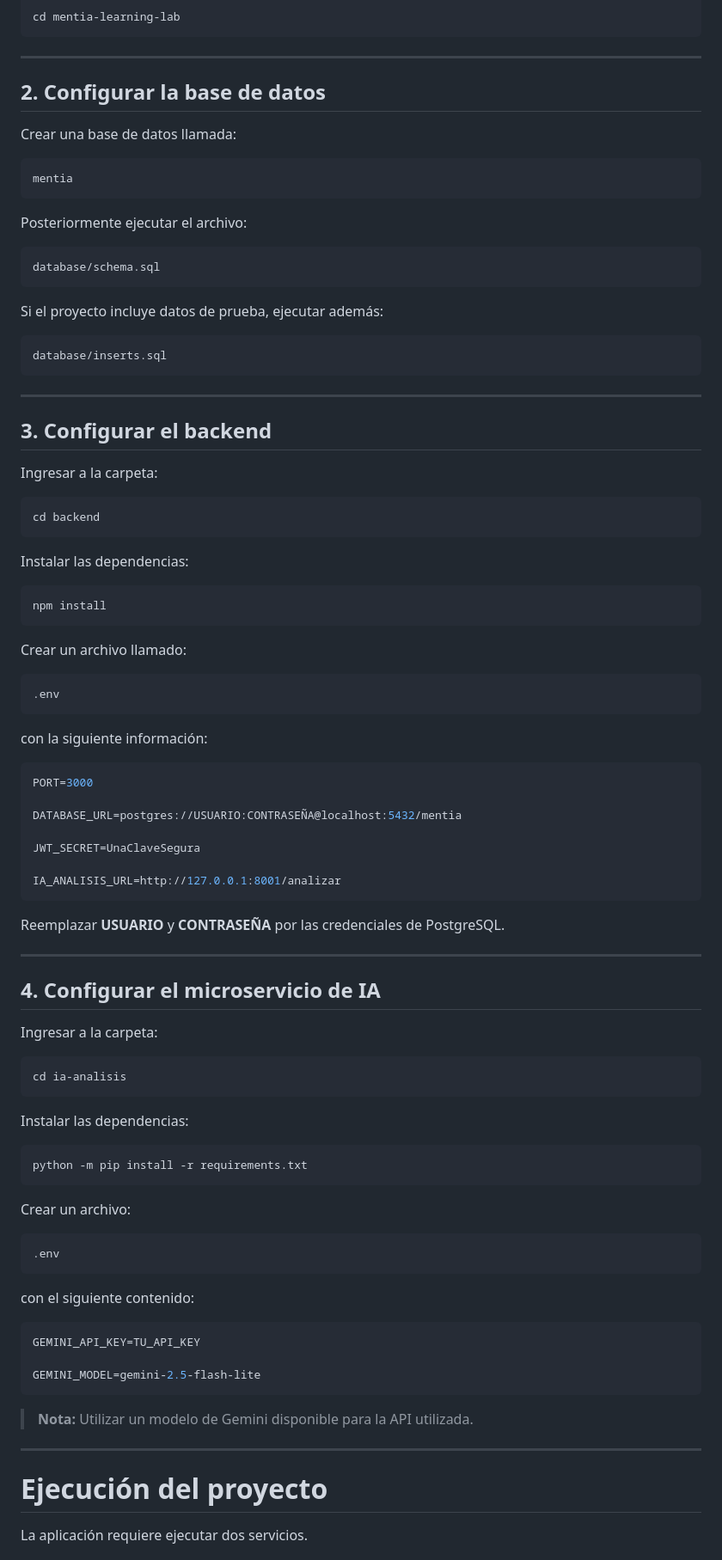
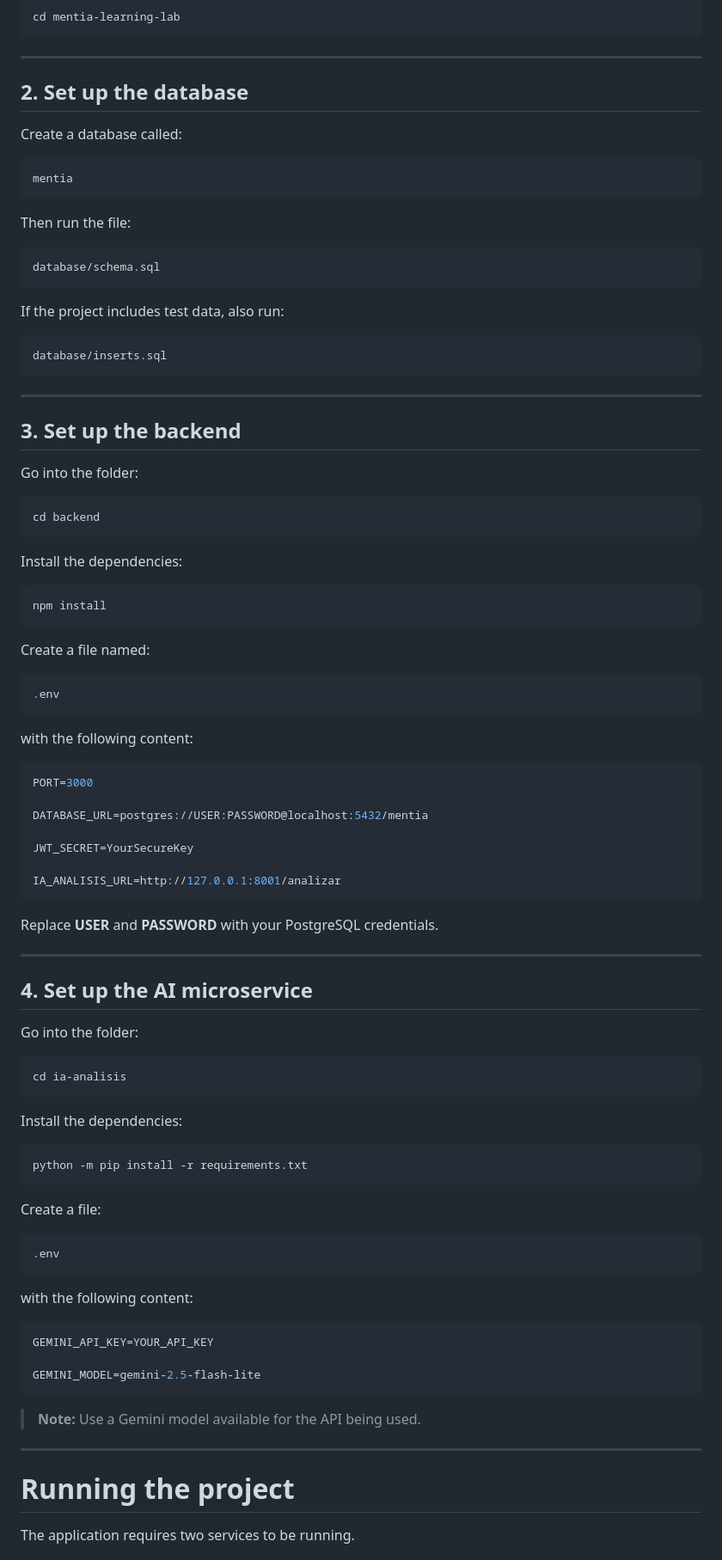
Before and after one commit to 4ndr3s-00/mentia-learning-lab, a Markdown page: README.md, the part around one of its changes. Shown at 86% size. Drawn GitHub-style.

````diff
--- a/README.md
+++ b/README.md
@@ -106,21 +106,21 @@ cd mentia-learning-lab
 
 ---
 
-## 2. Configurar la base de datos
+## 2. Set up the database
 
-Crear una base de datos llamada:
+Create a database called:
 
 ```text
 mentia
 ```
 
-Posteriormente ejecutar el archivo:
+Then run the file:
 
 ```text
 database/schema.sql
 ```
 
-Si el proyecto incluye datos de prueba, ejecutar además:
+If the project includes test data, also run:
 
 ```text
 database/inserts.sql
@@ -128,75 +128,75 @@ database/inserts.sql
 
 ---
 
-## 3. Configurar el backend
+## 3. Set up the backend
 
-Ingresar a la carpeta:
+Go into the folder:
 
 ```bash
 cd backend
 ```
 
-Instalar las dependencias:
+Install the dependencies:
 
 ```bash
 npm install
 ```
 
-Crear un archivo llamado:
+Create a file named:
 
 ```text
 .env
 ```
 
-con la siguiente información:
+with the following content:
 
 ```env
 PORT=3000
 
-DATABASE_URL=postgres://USUARIO:CONTRASEÑA@localhost:5432/mentia
+DATABASE_URL=postgres://USER:PASSWORD@localhost:5432/mentia
 
-JWT_SECRET=UnaClaveSegura
+JWT_SECRET=YourSecureKey
 
 IA_ANALISIS_URL=http://127.0.0.1:8001/analizar
 ```
 
-Reemplazar **USUARIO** y **CONTRASEÑA** por las credenciales de PostgreSQL.
+Replace **USER** and **PASSWORD** with your PostgreSQL credentials.
 
 ---
 
-## 4. Configurar el microservicio de IA
+## 4. Set up the AI microservice
 
-Ingresar a la carpeta:
+Go into the folder:
 
 ```bash
 cd ia-analisis
 ```
 
-Instalar las dependencias:
+Install the dependencies:
 
 ```bash
 python -m pip install -r requirements.txt
 ```
 
-Crear un archivo:
+Create a file:
 
 ```text
 .env
 ```
 
-con el siguiente contenido:
+with the following content:
 
 ```env
-GEMINI_API_KEY=TU_API_KEY
+GEMINI_API_KEY=YOUR_API_KEY
 
 GEMINI_MODEL=gemini-2.5-flash-lite
 ```
 
-> **Nota:** Utilizar un modelo de Gemini disponible para la API utilizada.
+> **Note:** Use a Gemini model available for the API being used.
 
 ---
 
-# Ejecución del proyecto
+# Running the project
 
-La aplicación requiere ejecutar dos servicios.
+The application requires two services to be running.
 
````
Also changed, not shown: other parts of README.md (+59 -59 lines).
